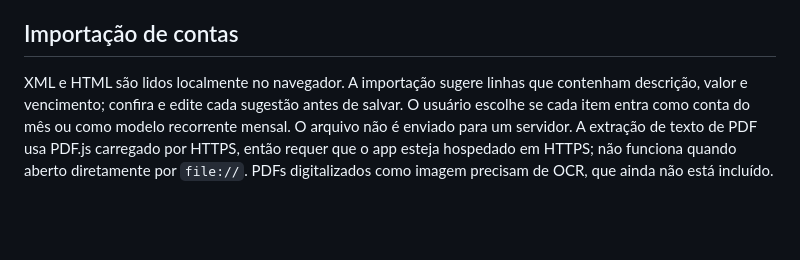
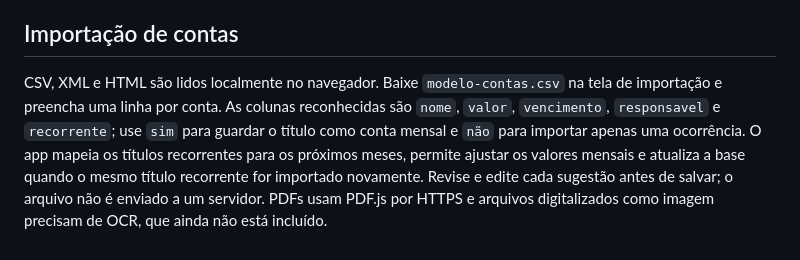
Before and after one commit to Ronald7371/zelp-financas-da-casa, a Markdown page: README.md, the part around the change. Rendered like a GitHub page; blank space fills up the shorter version.

Commit message:
Restaura importação CSV e memória de contas recorrentes

```diff
--- a/README.md
+++ b/README.md
@@ -56,4 +56,4 @@ O cache offline cobre os arquivos da interface. Com uma sessão autenticada aber
 
 ## Importação de contas
 
-XML e HTML são lidos localmente no navegador. A importação sugere linhas que contenham descrição, valor e vencimento; confira e edite cada sugestão antes de salvar. O usuário escolhe se cada item entra como conta do mês ou como modelo recorrente mensal. O arquivo não é enviado para um servidor. A extração de texto de PDF usa PDF.js carregado por HTTPS, então requer que o app esteja hospedado em HTTPS; não funciona quando aberto diretamente por `file://`. PDFs digitalizados como imagem precisam de OCR, que ainda não está incluído.
+CSV, XML e HTML são lidos localmente no navegador. Baixe `modelo-contas.csv` na tela de importação e preencha uma linha por conta. As colunas reconhecidas são `nome`, `valor`, `vencimento`, `responsavel` e `recorrente`; use `sim` para guardar o título como conta mensal e `não` para importar apenas uma ocorrência. O app mapeia os títulos recorrentes para os próximos meses, permite ajustar os valores mensais e atualiza a base quando o mesmo título recorrente for importado novamente. Revise e edite cada sugestão antes de salvar; o arquivo não é enviado a um servidor. PDFs usam PDF.js por HTTPS e arquivos digitalizados como imagem precisam de OCR, que ainda não está incluído.
```
